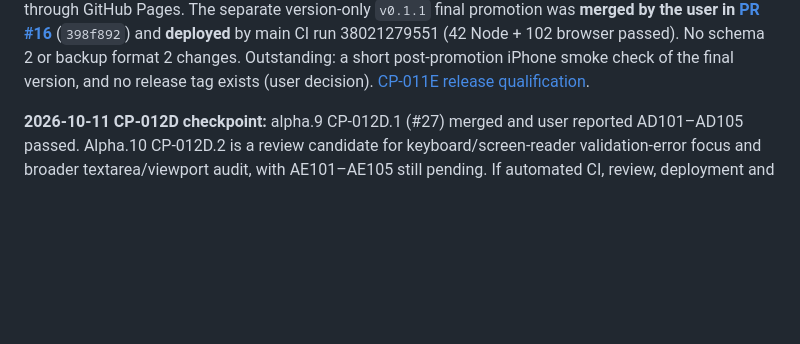
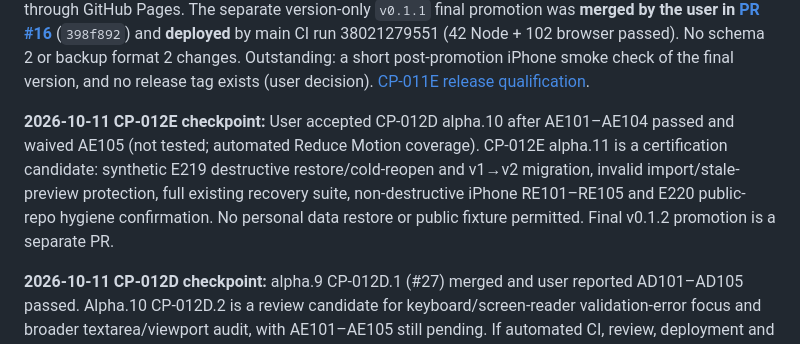
Before and after one commit to YabaCodes/careerproof-os, a Markdown page: docs/ROADMAP.md, the part around the change. GitHub-like rendering; blank space fills up the shorter version.

Commit message:
docs(CP-012E): mark accessibility accepted with waiver and recovery gates

```diff
--- a/docs/ROADMAP.md
+++ b/docs/ROADMAP.md
@@ -26,6 +26,8 @@ The first builds are useful but **not certified for irreplaceable data** until P
 | v0.1.7 | Cross-module integration, regression, migration compatibility, privacy, UX and release checks | No critical data loss, confidentiality or relationship defects; P0/P1 acceptance passed |
 
 **v0.1.1 release acceptance (2026-10-10):** The user merged PRs #4–#15, completed CP-011A–E, accepted the targeted native iPhone fixes, and explicitly reported all **eight final physical iPhone checks** for `v0.1.1-rc.1` as passing. The accepted candidate passed **42 Node + 102 browser tests** and deployed through GitHub Pages. The separate version-only `v0.1.1` final promotion was **merged by the user in [PR #16](https://github.com/YabaCodes/careerproof-os/pull/16)** (`398f892`) and **deployed** by main CI run 38021279551 (42 Node + 102 browser passed). No schema 2 or backup format 2 changes. Outstanding: a short post-promotion iPhone smoke check of the final version, and no release tag exists (user decision). [CP-011E release qualification](CP_011E_RELEASE_QUALIFICATION.md).
+
+**2026-10-11 CP-012E checkpoint:** User accepted CP-012D alpha.10 after AE101–AE104 passed and waived AE105 (not tested; automated Reduce Motion coverage). CP-012E alpha.11 is a certification candidate: synthetic E219 destructive restore/cold-reopen and v1→v2 migration, invalid import/stale-preview protection, full existing recovery suite, non-destructive iPhone RE101–RE105 and E220 public-repo hygiene confirmation. No personal data restore or public fixture permitted. Final v0.1.2 promotion is a separate PR.
 
 **2026-10-11 CP-012D checkpoint:** alpha.9 CP-012D.1 (#27) merged and user reported AD101–AD105 passed. Alpha.10 CP-012D.2 is a review candidate for keyboard/screen-reader validation-error focus and broader textarea/viewport audit, with AE101–AE105 still pending. If automated CI, review, deployment and device gates pass, CP-012D can be marked accepted with documented limitations (no formal WCAG certification or hardware performance certification). CP-012E recovery certification remains mandatory before final v0.1.2.
 
```
